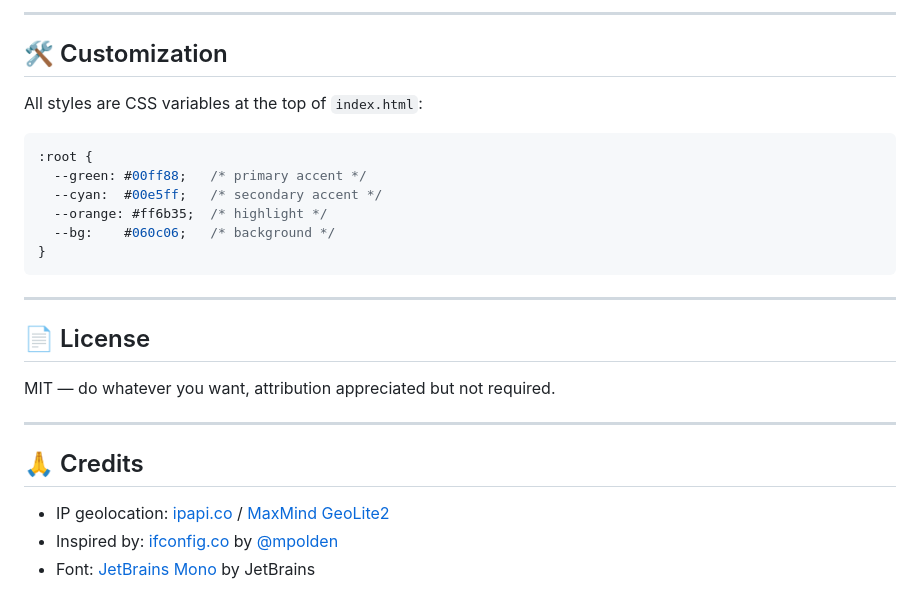
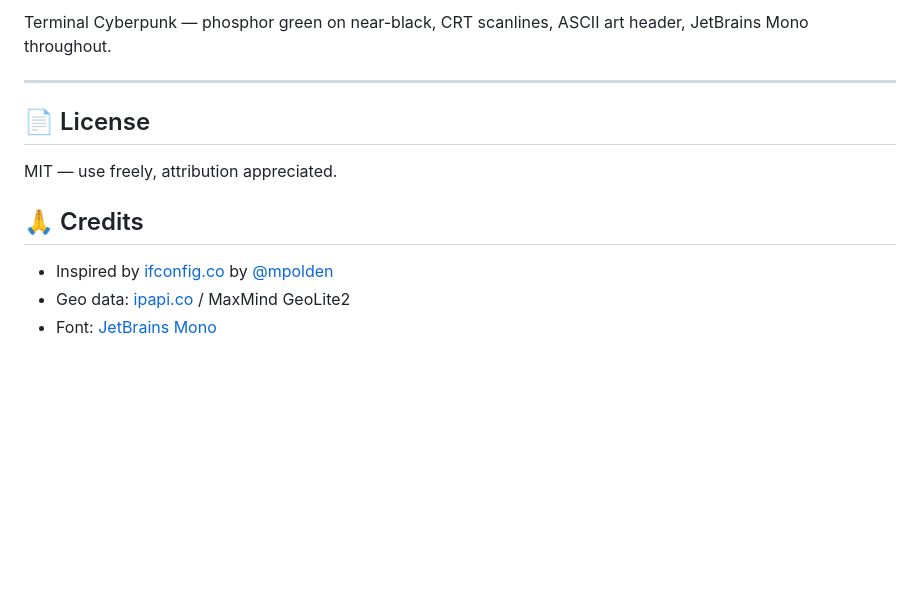
Before and after one commit to MarkysMarks/ipwho.am, a Markdown page: README.md, the part around one of its changes. Rendered like a GitHub page; blank space fills up the shorter version.

````diff
--- a/README.md
+++ b/README.md
@@ -150,28 +151,13 @@ For higher traffic, swap in any alternative: `ip-api.com`, `ipinfo.io`, `abstrac
----
-
-## 🛠️ Customization
-
-All styles are CSS variables at the top of `index.html`:
-
-```css
-:root {
-  --green: #00ff88;   /* primary accent */
-  --cyan:  #00e5ff;   /* secondary accent */
-  --orange: #ff6b35;  /* highlight */
-  --bg:    #060c06;   /* background */
-}
-```
+Terminal Cyberpunk — phosphor green on near-black, CRT scanlines, ASCII art header, JetBrains Mono throughout.
 
 ---
 
 ## 📄 License
 
-MIT — do whatever you want, attribution appreciated but not required.
-
----
+MIT — use freely, attribution appreciated.
 
 ## 🙏 Credits
 
-- IP geolocation: [ipapi.co](https://ipapi.co) / [MaxMind GeoLite2](https://www.maxmind.com)
-- Inspired by: [ifconfig.co](https://ifconfig.co) by [@mpolden](https://github.com/mpolden)
-- Font: [JetBrains Mono](https://www.jetbrains.com/lp/mono/) by JetBrains
+- Inspired by [ifconfig.co](https://ifconfig.co) by [@mpolden](https://github.com/mpolden)
+- Geo data: [ipapi.co](https://ipapi.co) / MaxMind GeoLite2
+- Font: [JetBrains Mono](https://www.jetbrains.com/lp/mono/)
````
Also changed, not shown: other parts of README.md (+105 -104 lines).
